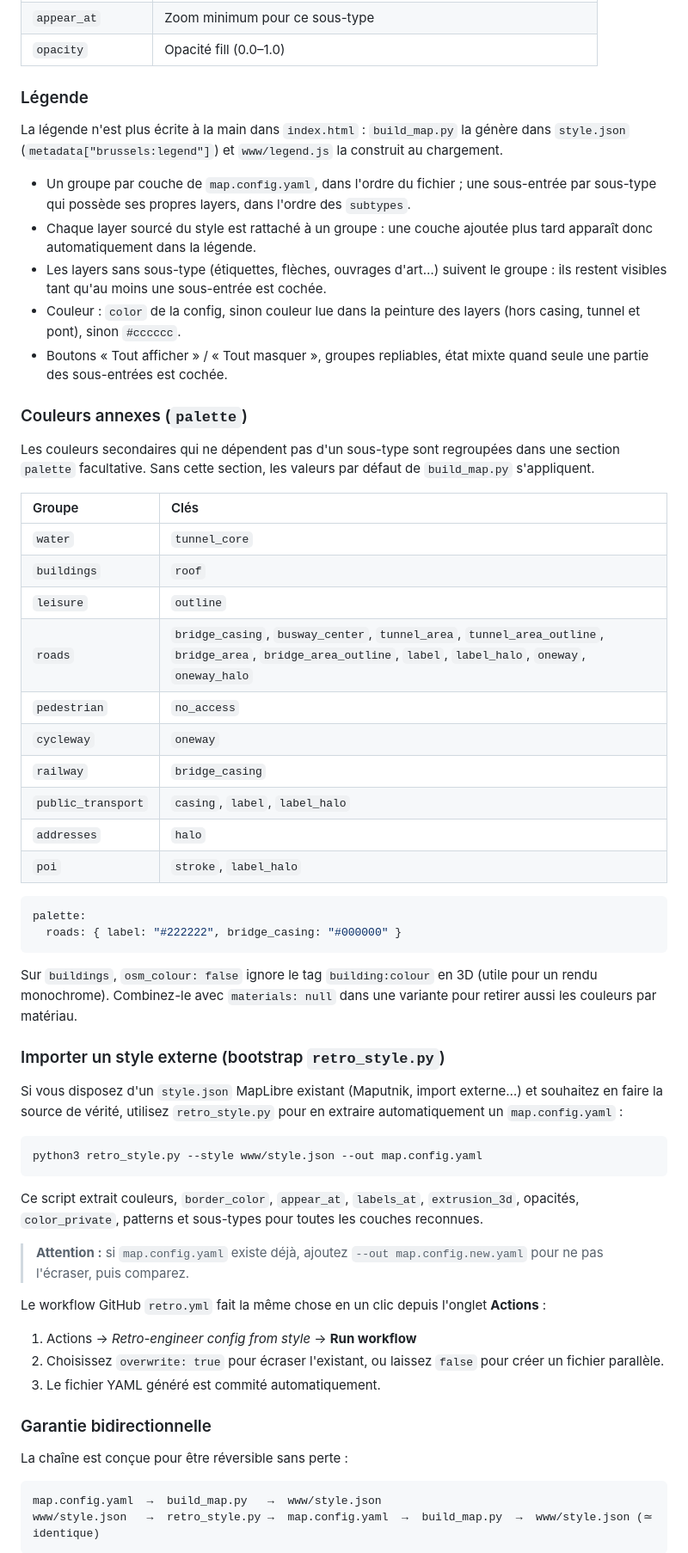
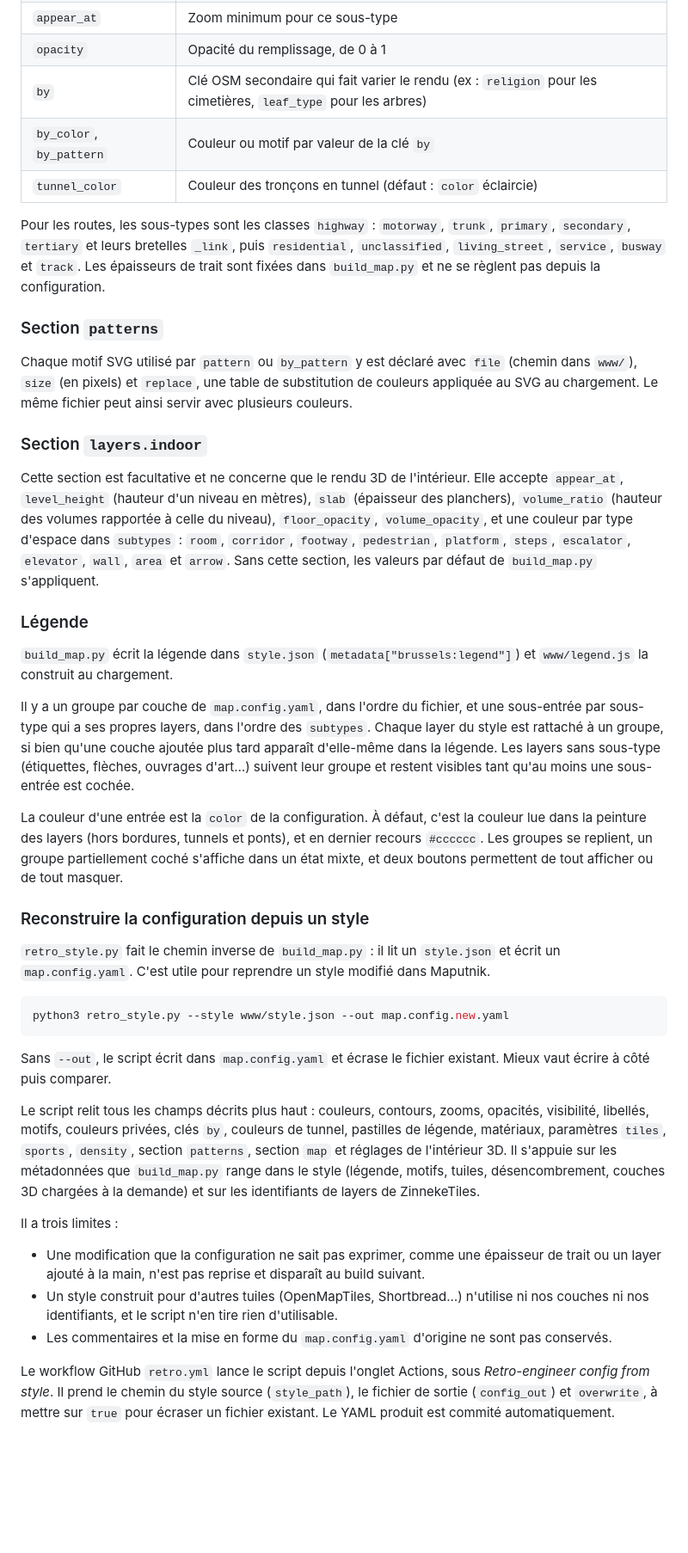
Before and after one commit to PasLoin/ZinnekeTiles, a Markdown page: README.md, the part around one of its changes. Shown at 86% size. Rendered like a GitHub page; blank space fills up the shorter version.

````diff
--- a/README.md
+++ b/README.md
@@ -103,64 +144,44 @@ python3 build_map.py
 | `appear_at` | Zoom minimum pour ce sous-type |
-| `opacity` | Opacité fill (0.0–1.0) |
+| `opacity` | Opacité du remplissage, de 0 à 1 |
+| `by` | Clé OSM secondaire qui fait varier le rendu (ex : `religion` pour les cimetières, `leaf_type` pour les arbres) |
+| `by_color`, `by_pattern` | Couleur ou motif par valeur de la clé `by` |
+| `tunnel_color` | Couleur des tronçons en tunnel (défaut : `color` éclaircie) |
+
+Pour les routes, les sous-types sont les classes `highway` : `motorway`, `trunk`, `primary`, `secondary`, `tertiary` et leurs bretelles `_link`, puis `residential`, `unclassified`, `living_street`, `service`, `busway` et `track`. Les épaisseurs de trait sont fixées dans `build_map.py` et ne se règlent pas depuis la configuration.
+
+### Section `patterns`
+
+Chaque motif SVG utilisé par `pattern` ou `by_pattern` y est déclaré avec `file` (chemin dans `www/`), `size` (en pixels) et `replace`, une table de substitution de couleurs appliquée au SVG au chargement. Le même fichier peut ainsi servir avec plusieurs couleurs.
+
+### Section `layers.indoor`
+
+Cette section est facultative et ne concerne que le rendu 3D de l'intérieur. Elle accepte `appear_at`, `level_height` (hauteur d'un niveau en mètres), `slab` (épaisseur des planchers), `volume_ratio` (hauteur des volumes rapportée à celle du niveau), `floor_opacity`, `volume_opacity`, et une couleur par type d'espace dans `subtypes` : `room`, `corridor`, `footway`, `pedestrian`, `platform`, `steps`, `escalator`, `elevator`, `wall`, `area` et `arrow`. Sans cette section, les valeurs par défaut de `build_map.py` s'appliquent.
 
 ### Légende
 
-La légende n'est plus écrite à la main dans `index.html` : `build_map.py` la génère dans `style.json` (`metadata["brussels:legend"]`) et `www/legend.js` la construit au chargement.
+`build_map.py` écrit la légende dans `style.json` (`metadata["brussels:legend"]`) et `www/legend.js` la construit au chargement.
 
-- Un groupe par couche de `map.config.yaml`, dans l'ordre du fichier ; une sous-entrée par sous-type qui possède ses propres layers, dans l'ordre des `subtypes`.
-- Chaque layer sourcé du style est rattaché à un groupe : une couche ajoutée plus tard apparaît donc automatiquement dans la légende.
-- Les layers sans sous-type (étiquettes, flèches, ouvrages d'art…) suivent le groupe : ils restent visibles tant qu'au moins une sous-entrée est cochée.
-- Couleur : `color` de la config, sinon couleur lue dans la peinture des layers (hors casing, tunnel et pont), sinon `#cccccc`.
-- Boutons « Tout afficher » / « Tout masquer », groupes repliables, état mixte quand seule une partie des sous-entrées est cochée.
+Il y a un groupe par couche de `map.config.yaml`, dans l'ordre du fichier, et une sous-entrée par sous-type qui a ses propres layers, dans l'ordre des `subtypes`. Chaque layer du style est rattaché à un groupe, si bien qu'une couche ajoutée plus tard apparaît d'elle-même dans la légende. Les layers sans sous-type (étiquettes, flèches, ouvrages d'art…) suivent leur groupe et restent visibles tant qu'au moins une sous-entrée est cochée.
 
-### Couleurs annexes (`palette`)
+La couleur d'une entrée est la `color` de la configuration. À défaut, c'est la couleur lue dans la peinture des layers (hors bordures, tunnels et ponts), et en dernier recours `#cccccc`. Les groupes se replient, un groupe partiellement coché s'affiche dans un état mixte, et deux boutons permettent de tout afficher ou de tout masquer.
 
-Les couleurs secondaires qui ne dépendent pas d'un sous-type sont regroupées dans une section `palette` facultative. Sans cette section, les valeurs par défaut de `build_map.py` s'appliquent.
+### Reconstruire la configuration depuis un style
 
-| Groupe | Clés |
-| :--- | :--- |
-| `water` | `tunnel_core` |
-| `buildings` | `roof` |
-| `leisure` | `outline` |
-| `roads` | `bridge_casing`, `busway_center`, `tunnel_area`, `tunnel_area_outline`, `bridge_area`, `bridge_area_outline`, `label`, `label_halo`, `oneway`, `oneway_halo` |
-| `pedestrian` | `no_access` |
-| `cycleway` | `oneway` |
-| `railway` | `bridge_casing` |
-| `public_transport` | `casing`, `label`, `label_halo` |
-| `addresses` | `halo` |
-| `poi` | `stroke`, `label_halo` |
+`retro_style.py` fait le chemin inverse de `build_map.py` : il lit un `style.json` et écrit un `map.config.yaml`. C'est utile pour reprendre un style modifié dans Maputnik.
 
-```yaml
-palette:
-  roads: { label: "#222222", bridge_casing: "#000000" }
+```bash
+python3 retro_style.py --style www/style.json --out map.config.new.yaml
 ```
 
-Sur `buildings`, `osm_colour: false` ignore le tag `building:colour` en 3D (utile pour un rendu monochrome). Combinez-le avec `materials: null` dans une variante pour retirer aussi les couleurs par matériau.
+Sans `--out`, le script écrit dans `map.config.yaml` et écrase le fichier existant. Mieux vaut écrire à côté puis comparer.
 
-### Importer un style externe (bootstrap `retro_style.py`)
+Le script relit tous les champs décrits plus haut : couleurs, contours, zooms, opacités, visibilité, libellés, motifs, couleurs privées, clés `by`, couleurs de tunnel, pastilles de légende, matériaux, paramètres `tiles`, `sports`, `density`, section `patterns`, section `map` et réglages de l'intérieur 3D. Il s'appuie sur les métadonnées que `build_map.py` range dans le style (légende, motifs, tuiles, désencombrement, couches 3D chargées à la demande) et sur les identifiants de layers de ZinnekeTiles.
 
-Si vous disposez d'un `style.json` MapLibre existant (Maputnik, import externe…) et souhaitez en faire la source de vérité, utilisez `retro_style.py` pour en extraire automatiquement un `map.config.yaml` :
+Il a trois limites :
 
-```bash
-python3 retro_style.py --style www/style.json --out map.config.yaml
-```
+- Une modification que la configuration ne sait pas exprimer, comme une épaisseur de trait ou un layer ajouté à la main, n'est pas reprise et disparaît au build suivant.
+- Un style construit pour d'autres tuiles (OpenMapTiles, Shortbread…) n'utilise ni nos couches ni nos identifiants, et le script n'en tire rien d'utilisable.
+- Les commentaires et la mise en forme du `map.config.yaml` d'origine ne sont pas conservés.
 
-Ce script extrait couleurs, `border_color`, `appear_at`, `labels_at`, `extrusion_3d`, opacités, `color_private`, patterns et sous-types pour toutes les couches reconnues.
+Le workflow GitHub `retro.yml` lance le script depuis l'onglet Actions, sous *Retro-engineer config from style*. Il prend le chemin du style source (`style_path`), le fichier de sortie (`config_out`) et `overwrite`, à mettre sur `true` pour écraser un fichier existant. Le YAML produit est commité automatiquement.
 
-> **Attention :** si `map.config.yaml` existe déjà, ajoutez `--out map.config.new.yaml` pour ne pas l'écraser, puis comparez.
-
-Le workflow GitHub `retro.yml` fait la même chose en un clic depuis l'onglet **Actions** :
-
-1. Actions → *Retro-engineer config from style* → **Run workflow**
-2. Choisissez `overwrite: true` pour écraser l'existant, ou laissez `false` pour créer un fichier parallèle.
-3. Le fichier YAML généré est commité automatiquement.
-
-### Garantie bidirectionnelle
-
-La chaîne est conçue pour être réversible sans perte :
-
-```
-map.config.yaml  →  build_map.py   →  www/style.json
-www/style.json   →  retro_style.py →  map.config.yaml  →  build_map.py  →  www/style.json (≃ identique)
-```
-
````
Also changed, not shown: other parts of README.md (+143 -229 lines).
